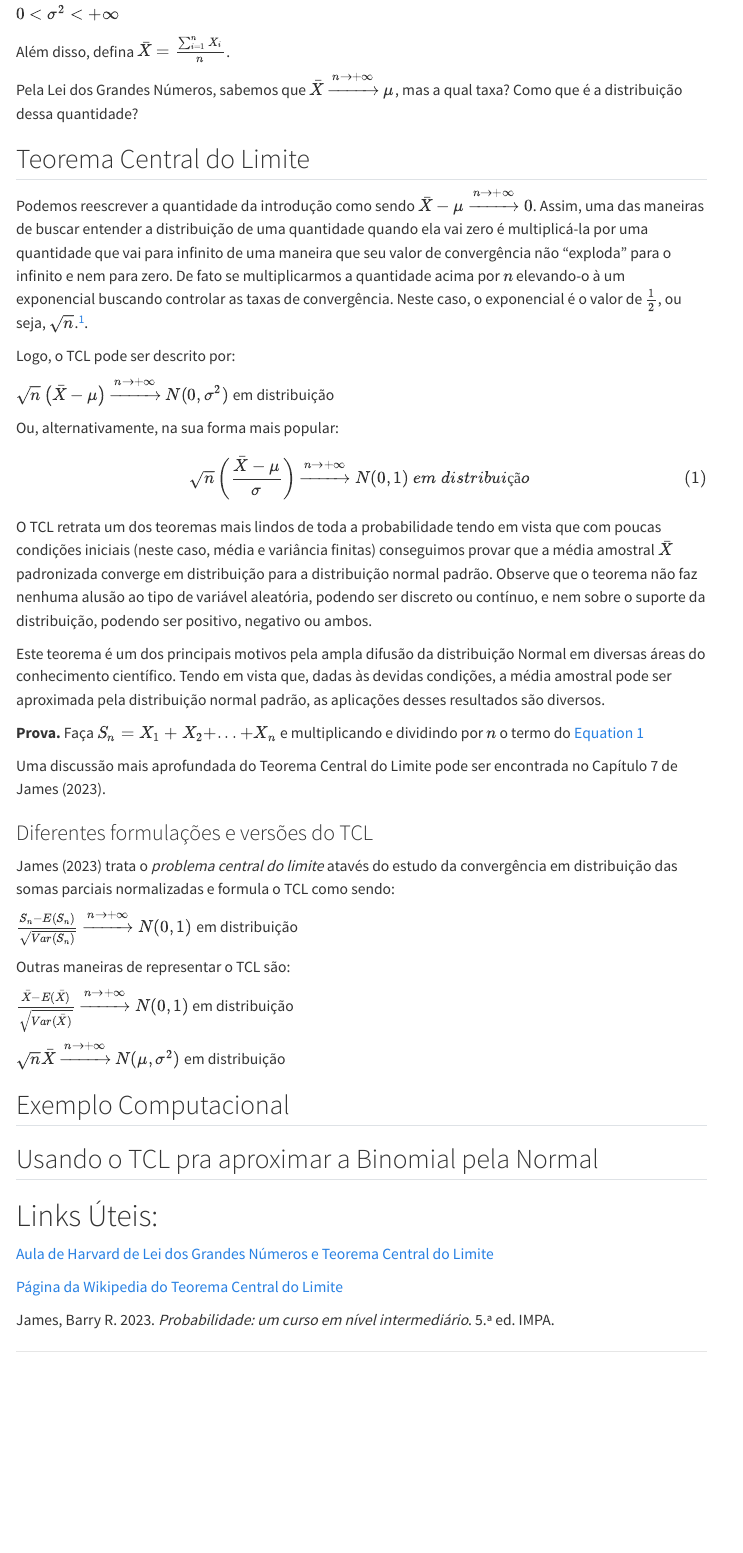
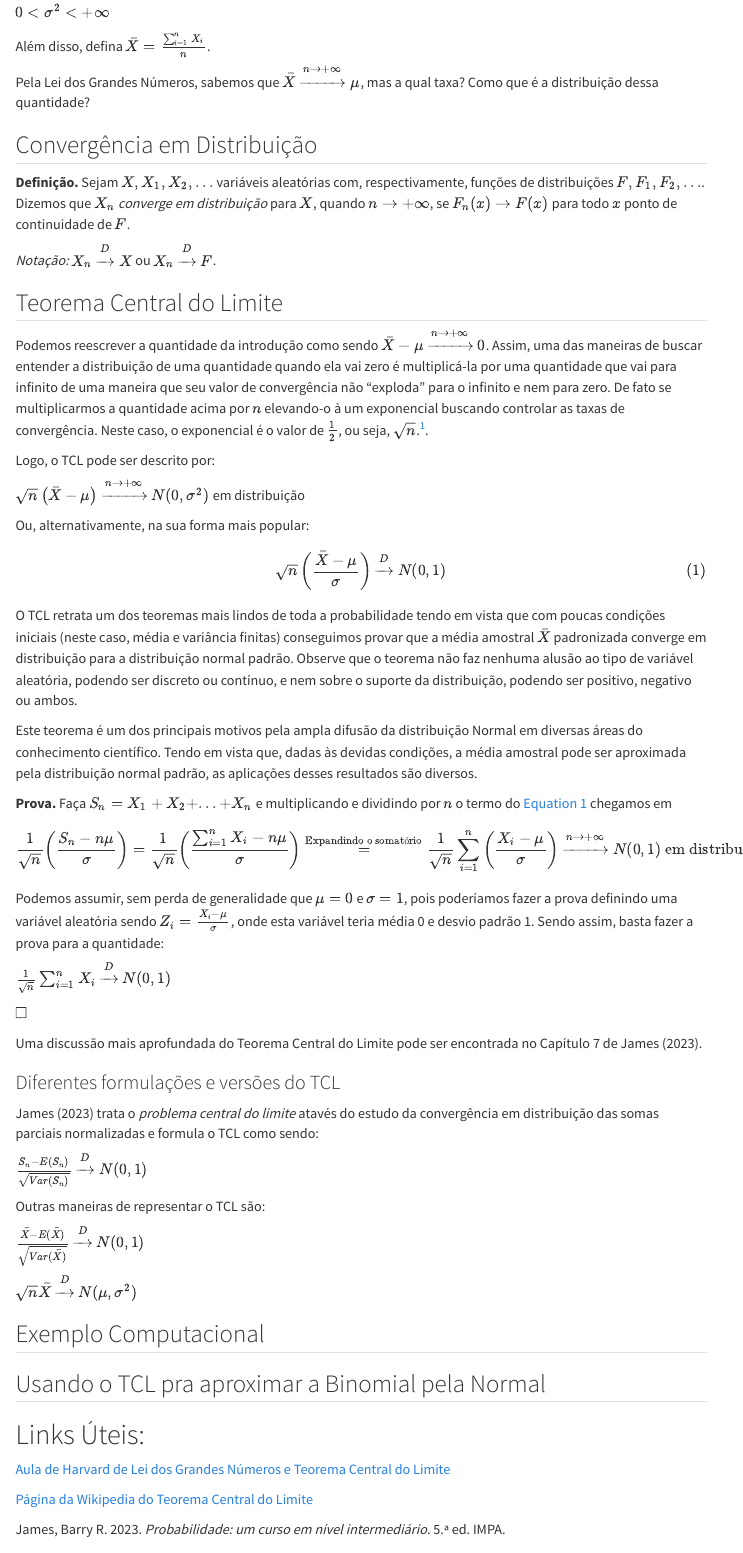
Before and after one commit to renanxcortes/quarto_teste_2, a Quarto document (Probabilidade/TCL.qmd): the page in a window 1100 px wide, from 290 px down before the commit and from 240 px down after it, so that both start at the same text. Rendered offline with R 4.5, knitr and Pandoc in place of Quarto, with nearby package versions; menus at the side of the page are left out.

Commit message:
enrich tcl

```diff
--- a/Probabilidade/TCL.qmd
+++ b/Probabilidade/TCL.qmd
@@ -29,6 +29,12 @@ Além disso, defina $\bar{X} = \frac{\sum_{i=1}^{n}{X_i}}{n}$.
 
 Pela Lei dos Grandes Números, sabemos que $\bar{X} \xrightarrow{n \rightarrow + \infty} \mu$, mas a qual taxa? Como que é a distribuição dessa quantidade?
 
+## Convergência em Distribuição
+
+**Definição. ** Sejam $X, X_1, X_2, ...$ variáveis aleatórias com, respectivamente, funções de distribuições $F, F_1, F_2, ...$. Dizemos que $X_n$ *converge em distribuição* para $X$, quando $n \rightarrow +\infty$, se $F_n(x) \rightarrow F(x)$ para todo $x$ ponto de continuidade de $F$.
+
+*Notação: * $X_n \xrightarrow{D} X$ ou $X_n \xrightarrow{D} F$.
+
 ## Teorema Central do Limite
 
 Podemos reescrever a quantidade da introdução como sendo $\bar{X} - \mu \xrightarrow{n \rightarrow + \infty} 0$. Assim, uma das maneiras de buscar entender a distribuição de uma quantidade quando ela vai zero é multiplicá-la por uma quantidade que vai para infinito de uma maneira que seu valor de convergência não "exploda" para o infinito e nem para zero. De fato se multiplicarmos a quantidade acima por $n$ elevando-o à um exponencial buscando controlar as taxas de convergência. Neste caso, o exponencial é o valor de $\frac{1}{2}$, ou seja, $\sqrt{n}$.^[Uma discussão sobre este fator de convergência é discutido [aqui](https://stats.stackexchange.com/questions/36113/where-does-sqrtn-come-from-in-central-limit-theorem-clt)].
@@ -40,14 +46,24 @@ $\sqrt{n} \left(\bar{X} - \mu \right) \xrightarrow{n \rightarrow + \infty} N(0,
 Ou, alternativamente, na sua forma mais popular:
 
 $$
-\sqrt{n} \left(\frac{\bar{X} - \mu}{\sigma} \right) \xrightarrow{n \rightarrow + \infty} N(0, 1)\ em\ distribuição
+\sqrt{n} \left(\frac{\bar{X} - \mu}{\sigma} \right) \xrightarrow{D} N(0, 1)
 $$ {#eq-tcl}
 
 O TCL retrata um dos teoremas mais lindos de toda a probabilidade tendo em vista que com poucas condições iniciais (neste caso, média e variância finitas) conseguimos provar que a média amostral $\bar{X}$ padronizada converge em distribuição para a distribuição normal padrão. Observe que o teorema não faz nenhuma alusão ao tipo de variável aleatória, podendo ser discreto ou contínuo, e nem sobre o suporte da distribuição, podendo ser positivo, negativo ou ambos.
 
 Este teorema é um dos principais motivos pela ampla difusão da distribuição Normal em diversas áreas do conhecimento científico. Tendo em vista que, dadas às devidas condições, a média amostral pode ser aproximada pela distribuição normal padrão, as aplicações desses resultados são diversos.
 
-**Prova.** Faça $S_n = X_1 + X_2 + ... +X_n$ e multiplicando e dividindo por $n$ o termo do @eq-tcl
+**Prova.** Faça $S_n = X_1 + X_2 + ... +X_n$ e multiplicando e dividindo por $n$ o termo do @eq-tcl chegamos em
+
+$$
+\frac{1}{\sqrt{n}}\left(\frac{S_n - n\mu}{\sigma} \right) = \frac{1}{\sqrt{n}}\left(\frac{\sum_{i=1}^nX_i- n\mu}{\sigma} \right) \overset{\text{Expandindo o somatório}}{=} \frac{1}{\sqrt{n}}\sum_{i=1}^n\left(\frac{X_i- \mu}{\sigma} \right) \xrightarrow{n \rightarrow + \infty} N(0, 1)\ \text{em distribuição}
+$$
+Podemos assumir, sem perda de generalidade que $\mu = 0$ e $\sigma = 1$, pois poderíamos fazer a prova definindo uma variável aleatória sendo $Z_i = \frac{X_i- \mu}{\sigma}$, onde esta variável teria média 0 e desvio padrão 1. Sendo assim, basta fazer a prova para a quantidade:
+
+$\frac{1}{\sqrt{n}}\sum_{i=1}^n X_i \xrightarrow{D} N(0, 1)$
+
+
+$\square$
 
 Uma discussão mais aprofundada do Teorema Central do Limite pode ser encontrada no Capítulo 7 de @barryjames2023.
 
@@ -55,13 +71,13 @@ Uma discussão mais aprofundada do Teorema Central do Limite pode ser encontrada
 
 @barryjames2023 trata o *problema central do limite* atavés do estudo da convergência em distribuição das somas parciais normalizadas e formula o TCL como sendo:
 
-$\frac{{S}_n - E({S}_n)}{\sqrt{Var(S_n)}} \xrightarrow{n \rightarrow + \infty} N(0, 1)$ em distribuição
+$\frac{{S}_n - E({S}_n)}{\sqrt{Var(S_n)}} \xrightarrow{D} N(0, 1)$
 
 Outras maneiras de representar o TCL são:
 
-$\frac{\bar{X} - E(\bar{X})}{\sqrt{Var(\bar{X})}} \xrightarrow{n \rightarrow + \infty} N(0, 1)$ em distribuição
+$\frac{\bar{X} - E(\bar{X})}{\sqrt{Var(\bar{X})}} \xrightarrow{D} N(0, 1)$
 
-$\sqrt{n} \bar{X} \xrightarrow{n \rightarrow + \infty} N(\mu, \sigma^2)$ em distribuição
+$\sqrt{n} \bar{X} \xrightarrow{D} N(\mu, \sigma^2)$
 
 ## Exemplo Computacional
 
```
Also changed, not shown: Probabilidade/LGN.qmd (+4 -0 lines), docs/search.json, 2 other files.
